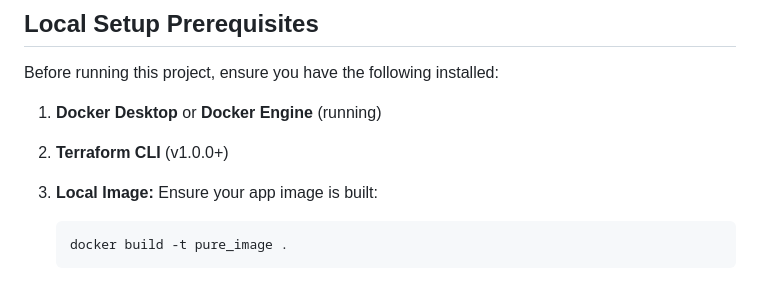
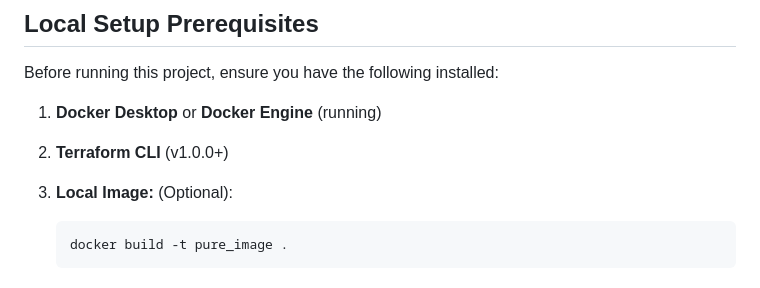
Before and after one commit to sirhumble07/docker-terraform, a Markdown page: README.md, the part around the change. Rendered like a GitHub page.

Commit message:
Update README for optional local image instruction

````diff
--- a/README.md
+++ b/README.md
@@ -95,7 +95,7 @@ Before running this project, ensure you have the following installed:
 
 1. **Docker Desktop** or **Docker Engine** (running)
 2. **Terraform CLI** (v1.0.0+)
-3. **Local Image:** Ensure your app image is built:
+3. **Local Image:** (Optional):
 
     ```bash
     docker build -t pure_image .
````
